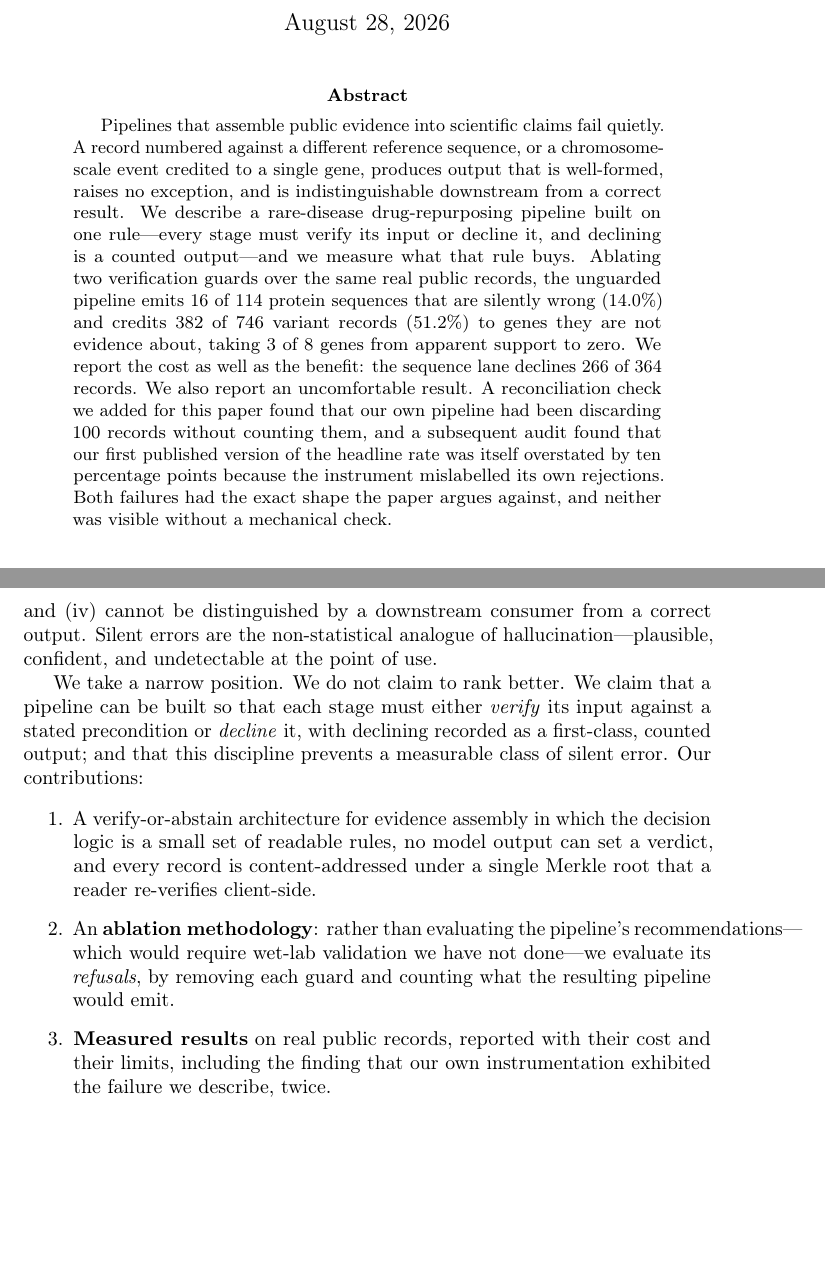
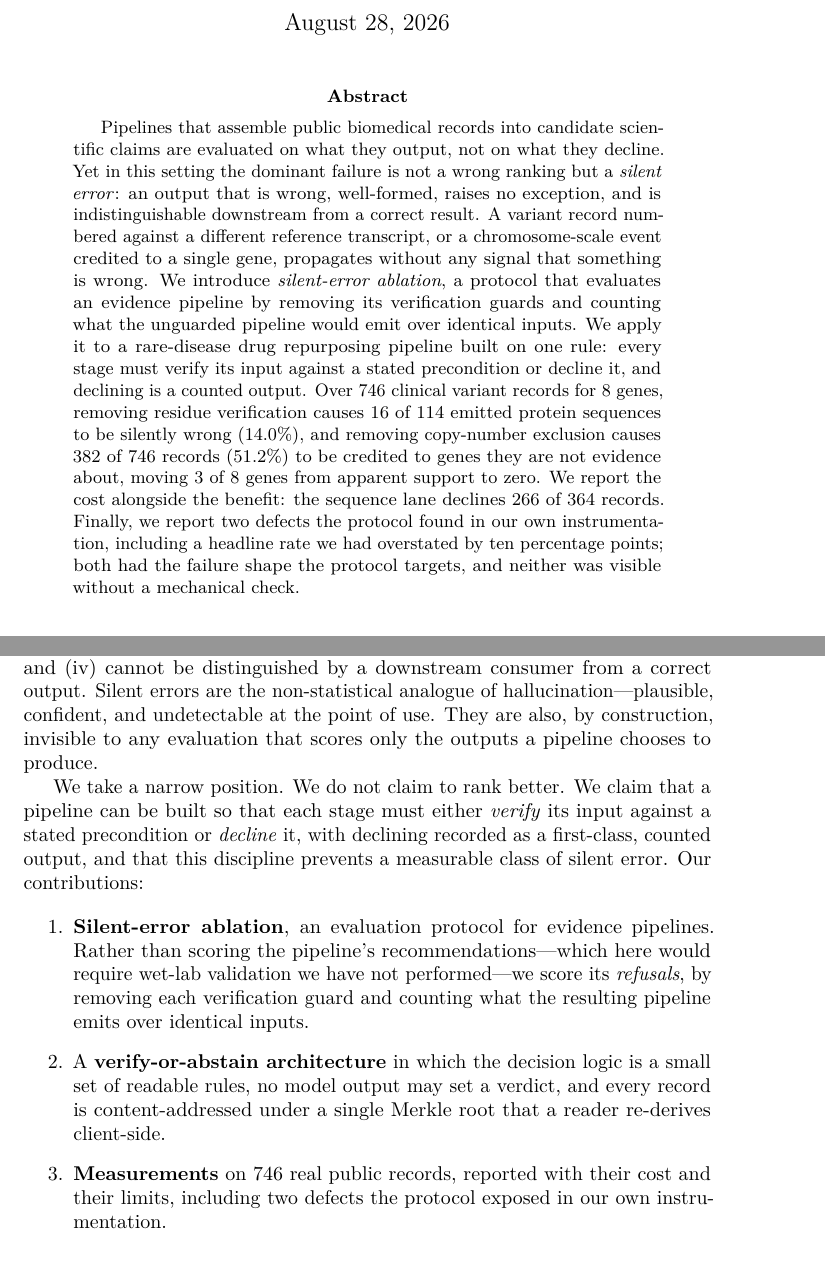
Before and after one commit to ElvisHan2022/protein-hinge, a LaTeX paper (paper/main.tex): two parts of pages 1 and 2 of 7, joined at a grey line, cut so that both start at the same text, the shorter picture padded with empty space. Compiled offline with pdfLaTeX; a LaTeX package or settings file that is missing is left out.

Commit message:
Revise the paper to the field's register; make it compile without the NeurIPS style
Calibrated the abstract and introduction against recent ML-for-biomedicine
abstracts, which open with a gap sentence, name the contribution, and put
concrete scale up front. The draft was more essayistic than that register.

- Abstract rewritten gap-first, names the contribution (silent-error
  ablation), leads with corpus scale, drops the confessional phrasing while
  keeping the self-audit finding.
- Introduction restructured to gap -> position -> numbered contributions, with
  the protocol promoted to contribution 1. Added the point that silent errors
  are invisible to any evaluation scoring only what a pipeline chooses to emit.
- Reproducibility promoted from a paragraph to a section, per convention.

Build: main.tex now compiles with or without neurips_2026.sty. When the
official style is absent it falls back to an approximate single-column layout
so the draft is readable and reviewable; the fallback is commented as
indicative only, not a page-count authority. Added lmodern, required for
microtype font expansion.

Compiles clean: 6 pages, zero undefined citations or references, and the
generated figures (16 of 114 = 14.0%, 382 of 746 = 51.2%) appear in the
rendered text. LaTeX artifacts gitignored.

```diff
--- a/paper/main.tex
+++ b/paper/main.tex
@@ -28,26 +37,29 @@ Measuring the Silent Errors an Evidence Pipeline Would Otherwise Ship}
 \maketitle
 
 \begin{abstract}
-Pipelines that assemble public evidence into scientific claims fail quietly.
-A record numbered against a different reference sequence, or a
-chromosome-scale event credited to a single gene, produces output that is
-well-formed, raises no exception, and is indistinguishable downstream from a
-correct result. We describe a rare-disease drug-repurposing pipeline built on
-one rule---every stage must verify its input or decline it, and declining is a
-counted output---and we measure what that rule buys. Ablating two verification
-guards over the same real public records, the unguarded pipeline emits
-\GOneWrong{} of \GOneNaive{} protein sequences that are silently wrong
-(\GOneRate{}) and credits \GTwoWrong{} of \GTwoNaive{} variant records
-(\GTwoRate{}) to genes they are not evidence about, taking \GTwoZeroed{} of
-\NumGenes{} genes from apparent support to zero. We report the cost as well as
-the benefit: the sequence lane declines \SeqDeclined{} of \GOneProcessed{}
-records. We also report an uncomfortable result. A reconciliation check we
-added for this paper found that our own pipeline had been discarding 100
-records without counting them, and a subsequent audit found that our first
-published version of the headline rate was itself overstated by ten
-percentage points because the instrument mislabelled its own rejections. Both
-failures had the exact shape the paper argues against, and neither was visible
-without a mechanical check.
+Pipelines that assemble public biomedical records into candidate scientific
+claims are evaluated on what they output, not on what they decline. Yet in
+this setting the dominant failure is not a wrong ranking but a \emph{silent
+error}: an output that is wrong, well-formed, raises no exception, and is
+indistinguishable downstream from a correct result. A variant record numbered
+against a different reference transcript, or a chromosome-scale event credited
+to a single gene, propagates without any signal that something is wrong. We
+introduce \emph{silent-error ablation}, a protocol that evaluates an evidence
+pipeline by removing its verification guards and counting what the unguarded
+pipeline would emit over identical inputs. We apply it to a rare-disease drug
+repurposing pipeline built on one rule: every stage must verify its input
+against a stated precondition or decline it, and declining is a counted
+output. Over \CorpusFetched{} clinical variant records for \NumGenes{} genes,
+removing residue verification causes \GOneWrong{} of \GOneNaive{} emitted
+protein sequences to be silently wrong (\GOneRate{}), and removing
+copy-number exclusion causes \GTwoWrong{} of \GTwoNaive{} records
+(\GTwoRate{}) to be credited to genes they are not evidence about, moving
+\GTwoZeroed{} of \NumGenes{} genes from apparent support to zero. We report
+the cost alongside the benefit: the sequence lane declines \SeqDeclined{} of
+\GOneProcessed{} records. Finally, we report two defects the protocol found in
+our own instrumentation, including a headline rate we had overstated by ten
+percentage points; both had the failure shape the protocol targets, and
+neither was visible without a mechanical check.
 \end{abstract}
 
 \section{Introduction}
@@ -64,25 +78,28 @@ output that is (i)~wrong, (ii)~syntactically well-formed, (iii)~raises no
 exception or warning, and (iv)~cannot be distinguished by a downstream
 consumer from a correct output. Silent errors are the non-statistical analogue
 of hallucination---plausible, confident, and undetectable at the point of use.
+They are also, by construction, invisible to any evaluation that scores only
+the outputs a pipeline chooses to produce.
 
 We take a narrow position. We do not claim to rank better. We claim that a
 pipeline can be built so that each stage must either \emph{verify} its input
 against a stated precondition or \emph{decline} it, with declining recorded as
-a first-class, counted output; and that this discipline prevents a measurable
+a first-class, counted output, and that this discipline prevents a measurable
 class of silent error. Our contributions:
 
 \begin{enumerate}
-\item A verify-or-abstain architecture for evidence assembly in which the
-decision logic is a small set of readable rules, no model output can set a
-verdict, and every record is content-addressed under a single Merkle root that
-a reader re-verifies client-side.
-\item An \textbf{ablation methodology}: rather than evaluating the pipeline's
-recommendations---which would require wet-lab validation we have not done---we
-evaluate its \emph{refusals}, by removing each guard and counting what the
-resulting pipeline would emit.
-\item \textbf{Measured results} on real public records, reported with their
-cost and their limits, including the finding that our own instrumentation
-exhibited the failure we describe, twice.
+\item \textbf{Silent-error ablation}, an evaluation protocol for evidence
+pipelines. Rather than scoring the pipeline's recommendations---which here
+would require wet-lab validation we have not performed---we score its
+\emph{refusals}, by removing each verification guard and counting what the
+resulting pipeline emits over identical inputs.
+\item A \textbf{verify-or-abstain architecture} in which the decision logic is
+a small set of readable rules, no model output may set a verdict, and every
+record is content-addressed under a single Merkle root that a reader
+re-derives client-side.
+\item \textbf{Measurements} on \CorpusFetched{} real public records, reported
+with their cost and their limits, including two defects the protocol exposed
+in our own instrumentation.
 \end{enumerate}
 
 \section{Related work}
```
Also changed, not shown: paper/main.pdf (added), paper/main.tex (33 more changed lines), 1 other file.
